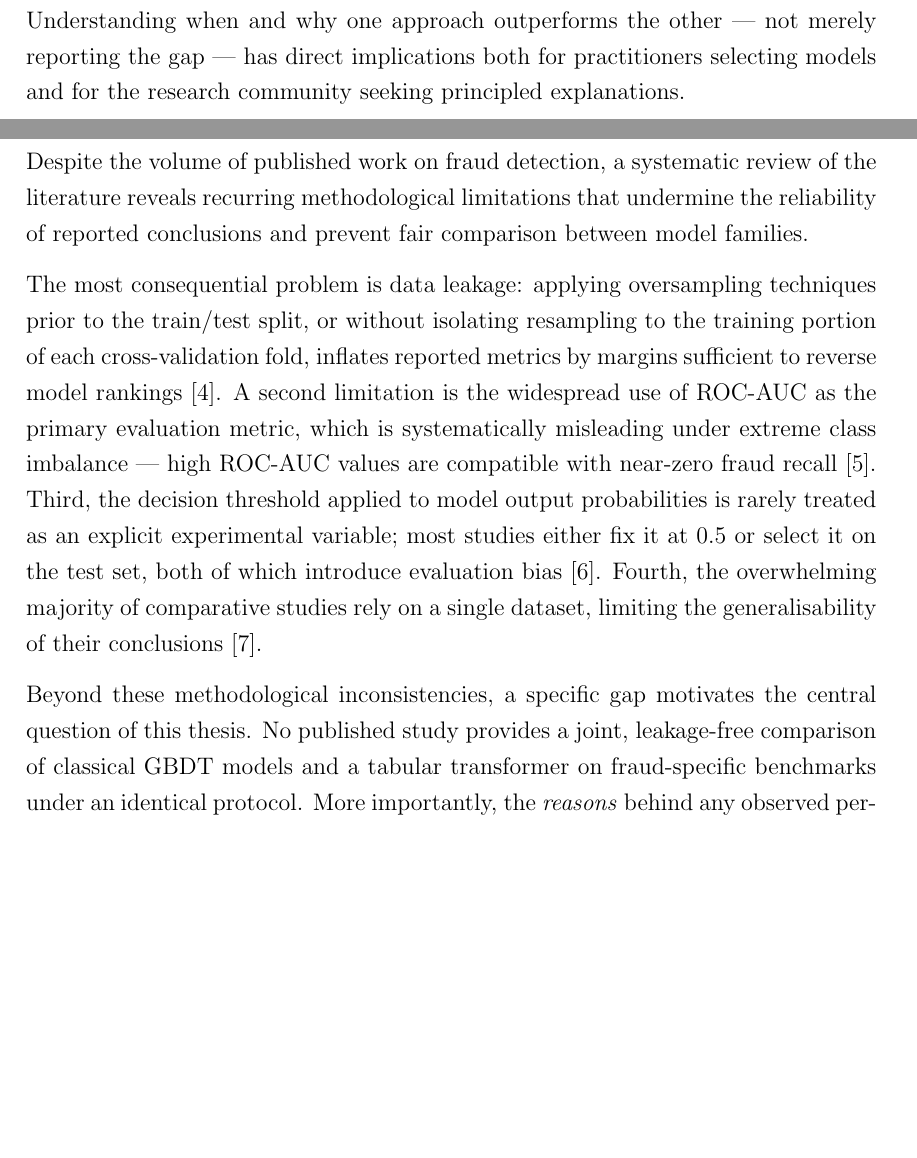
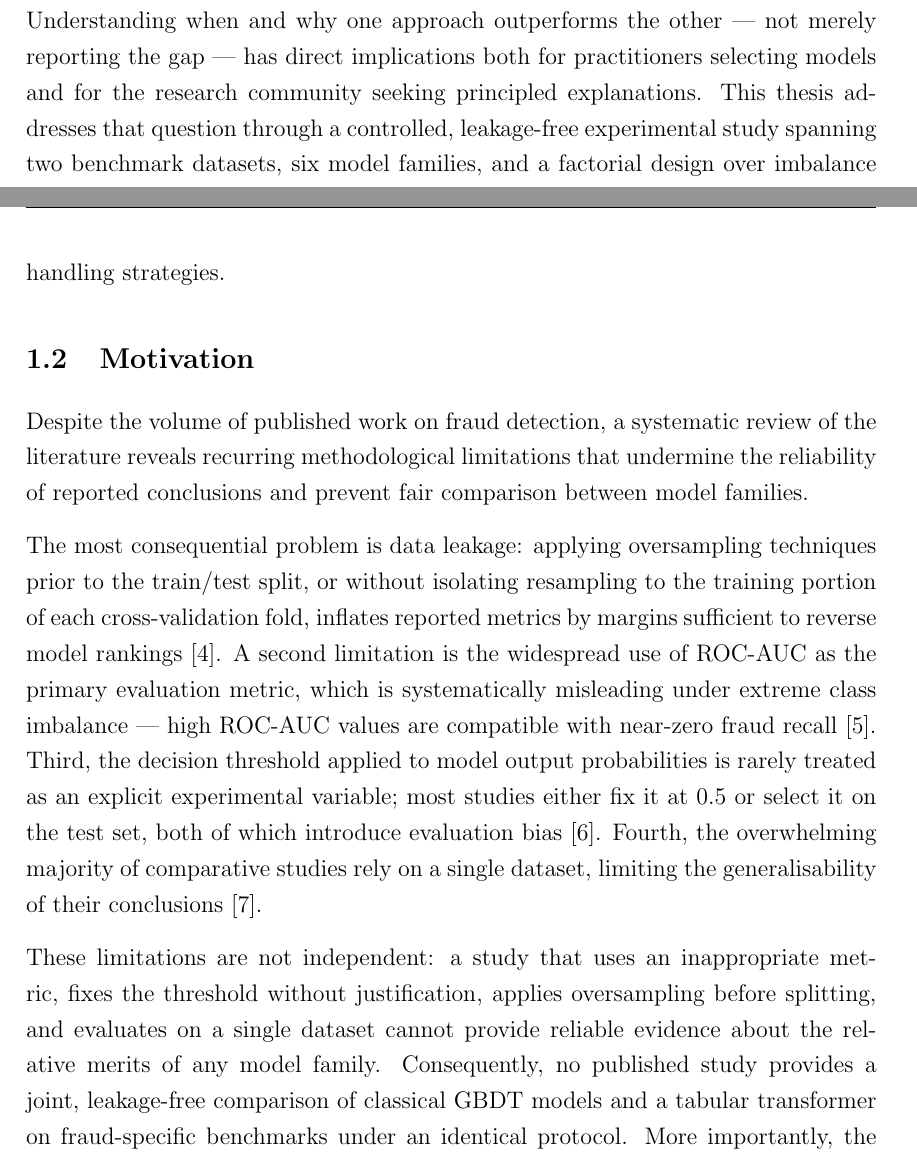
Before and after one commit to Olavo200100274/FraudDetection, a LaTeX thesis (Overleaf/main.tex, which reads Overleaf/Chapters/1-Introduction.tex): two parts of pages 19 and 20 of 88, joined at a grey line, cut so that both start at the same text, the shorter picture padded with empty space. Compiled offline with pdfLaTeX.

Commit message:
Strengthen Introduction: fix two structural gaps
1. Context: add closing sentence announcing the thesis's purpose,
   so the reader knows what this work does before reaching Objectives
2. Motivation: add linking sentence connecting the 4 methodological
   limitations to the central gap — makes the logic chain explicit
   instead of leaving the connection implicit

Co-Authored-By: Claude Sonnet 4.6 (1M context) <noreply@anthropic.com>

```diff
--- a/Overleaf/Chapters/1-Introduction.tex
+++ b/Overleaf/Chapters/1-Introduction.tex
@@ -10,7 +10,7 @@ Financial fraud in electronic payment systems is a persistent and escalating thr
 
 The machine learning problem underlying fraud detection is characterised by three structural challenges. First, class imbalance is extreme: fraud rates typically range from 0.1\% to 2\%, meaning that a classifier predicting all transactions as legitimate achieves over 98\% accuracy without detecting a single fraud \cite{hegarcia2009learning}. Second, the distribution of fraud patterns is non-stationary, as fraudsters adapt their behaviour in response to deployed detection systems. Third, the operational context imposes asymmetric error costs — a missed fraud carries direct financial and reputational losses, while excessive false positives burden human investigators and degrade customer experience.
 
-Within this landscape, gradient-boosted decision tree (GBDT) models have consistently demonstrated state-of-the-art performance on tabular financial data, and the recent emergence of transformer-based architectures for tabular data has opened the question of whether attention-based models can challenge that dominance \cite{shwartzziv2022tabular}. Understanding when and why one approach outperforms the other — not merely reporting the gap — has direct implications both for practitioners selecting models and for the research community seeking principled explanations.
+Within this landscape, gradient-boosted decision tree (GBDT) models have consistently demonstrated state-of-the-art performance on tabular financial data, and the recent emergence of transformer-based architectures for tabular data has opened the question of whether attention-based models can challenge that dominance \cite{shwartzziv2022tabular}. Understanding when and why one approach outperforms the other — not merely reporting the gap — has direct implications both for practitioners selecting models and for the research community seeking principled explanations. This thesis addresses that question through a controlled, leakage-free experimental study spanning two benchmark datasets, six model families, and a factorial design over imbalance handling strategies.
 
 % ──────────────────────────────────────────────────────────────────────────
 \section{Motivation}
@@ -21,7 +21,7 @@ Despite the volume of published work on fraud detection, a systematic review of
 
 The most consequential problem is data leakage: applying oversampling techniques prior to the train/test split, or without isolating resampling to the training portion of each cross-validation fold, inflates reported metrics by margins sufficient to reverse model rankings \cite{hayat2025leakage}. A second limitation is the widespread use of ROC-AUC as the primary evaluation metric, which is systematically misleading under extreme class imbalance — high ROC-AUC values are compatible with near-zero fraud recall \cite{saito2015precision}. Third, the decision threshold applied to model output probabilities is rarely treated as an explicit experimental variable; most studies either fix it at 0.5 or select it on the test set, both of which introduce evaluation bias \cite{luzio2024decoupling}. Fourth, the overwhelming majority of comparative studies rely on a single dataset, limiting the generalisability of their conclusions \cite{dalpozzolo2017realistic}.
 
-Beyond these methodological inconsistencies, a specific gap motivates the central question of this thesis. No published study provides a joint, leakage-free comparison of classical GBDT models and a tabular transformer on fraud-specific benchmarks under an identical protocol. More importantly, the \emph{reasons} behind any observed performance difference — whether attributable to calibration, sensitivity to imbalance handling strategies, or architectural mismatch between attention and permutation-invariant tabular features — have not been examined mechanistically. Understanding why a simple gradient-boosted model performs comparably to or better than a sophisticated tabular transformer is scientifically more valuable than reporting the gap alone.
+These limitations are not independent: a study that uses an inappropriate metric, fixes the threshold without justification, applies oversampling before splitting, and evaluates on a single dataset cannot provide reliable evidence about the relative merits of any model family. Consequently, no published study provides a joint, leakage-free comparison of classical GBDT models and a tabular transformer on fraud-specific benchmarks under an identical protocol. More importantly, the \emph{reasons} behind any observed performance difference — whether attributable to calibration, sensitivity to imbalance handling strategies, or architectural mismatch between attention and permutation-invariant tabular features — have not been examined mechanistically. Understanding why a simple gradient-boosted model performs comparably to or better than a sophisticated tabular transformer is scientifically more valuable than reporting the gap alone.
 
 % ──────────────────────────────────────────────────────────────────────────
 \section{Objectives and Research Questions}
```
